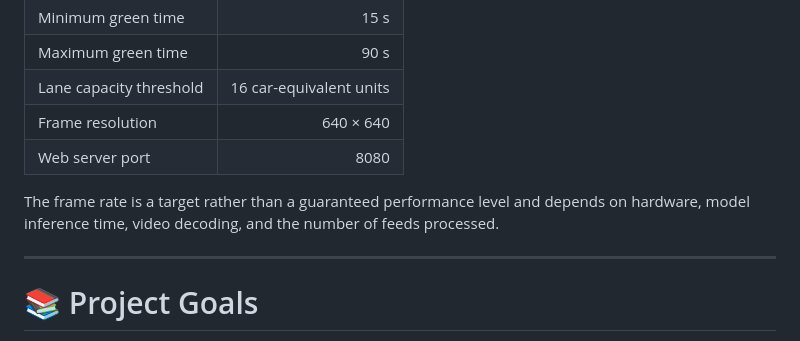
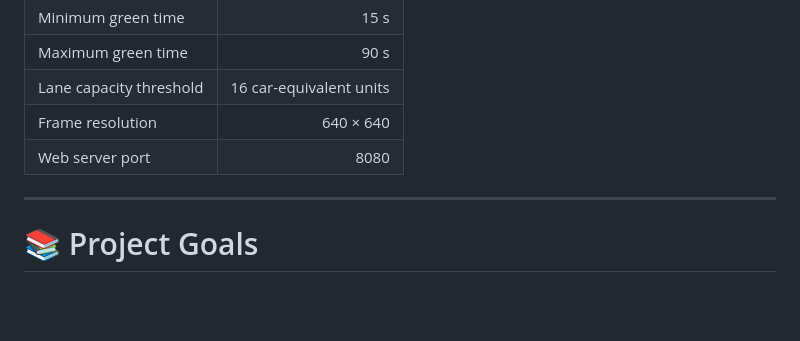
Before and after one commit to SinethCF/cv-traffic-light-system, a Markdown page: README.md, the part around the change. Rendered like a GitHub page; blank space fills up the shorter version.

Commit message:
Remove redundant frame rate performance note from README.md

```diff
--- a/README.md
+++ b/README.md
@@ -410,8 +410,6 @@ The controller continuously maintains and updates the current signal configurati
 | Frame resolution | 640 × 640 |
 | Web server port | 8080 |
 
-The frame rate is a target rather than a guaranteed performance level and depends on hardware, model inference time, video decoding, and the number of feeds processed.
-
 ---
 
 # 📚 Project Goals
```
